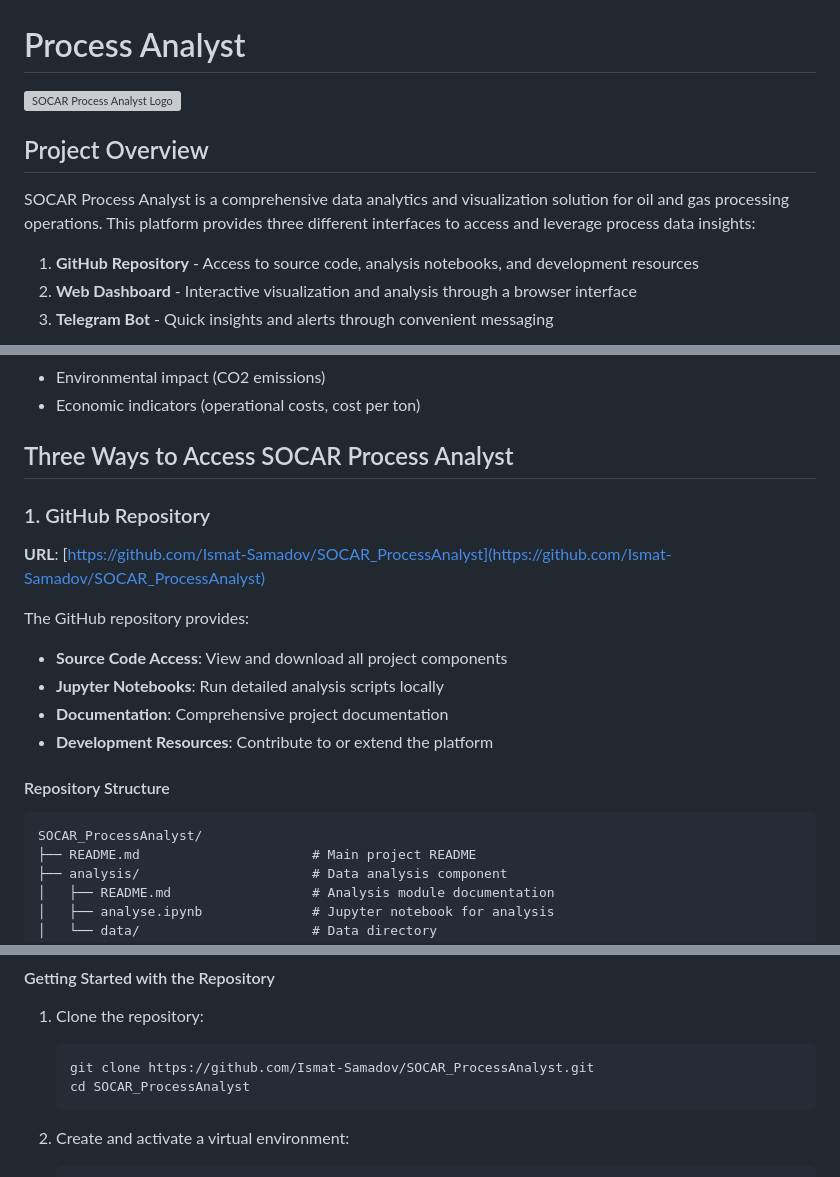
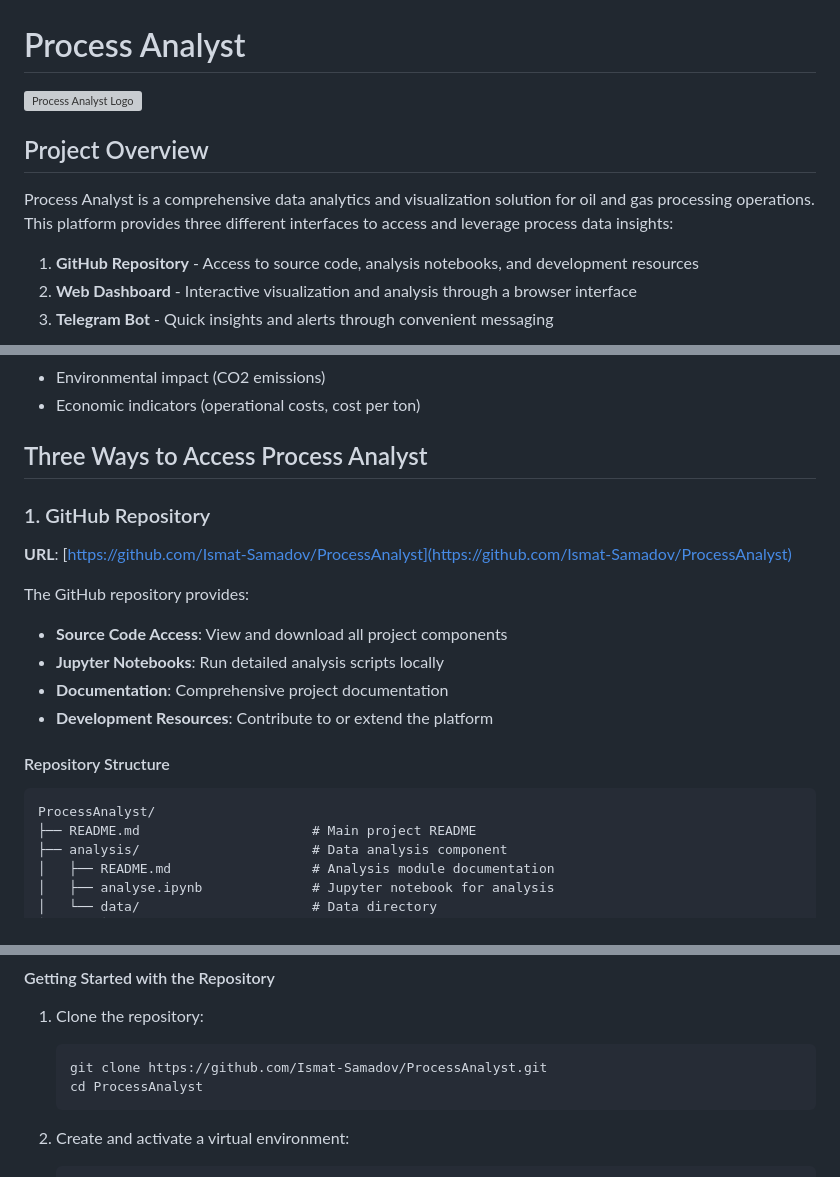
Before and after one commit to interview-tasks/ProcessAnalyst, a Markdown page: README.md, 3 parts joined by grey strips. GitHub-like rendering; grey boxes are pictures that could not be loaded.

````diff
--- a/README.md
+++ b/README.md
@@ -1,10 +1,10 @@
 # Process Analyst
 
-![SOCAR Process Analyst Logo](https://media.istockphoto.com/id/925690772/vector/icon-icon-with-the-concept-of-searching-analyzing-for-business-finance-and-marketing.jpg?s=612x612&w=0&k=20&c=eYqm89QSN6MWpXRICxTCCQdX6o-mg-Lu9rZLWK6WNgM=)
+![Process Analyst Logo](https://media.istockphoto.com/id/925690772/vector/icon-icon-with-the-concept-of-searching-analyzing-for-business-finance-and-marketing.jpg?s=612x612&w=0&k=20&c=eYqm89QSN6MWpXRICxTCCQdX6o-mg-Lu9rZLWK6WNgM=)
 
 ## Project Overview
 
-SOCAR Process Analyst is a comprehensive data analytics and visualization solution for oil and gas processing operations. This platform provides three different interfaces to access and leverage process data insights:
+Process Analyst is a comprehensive data analytics and visualization solution for oil and gas processing operations. This platform provides three different interfaces to access and leverage process data insights:
 
 1. **GitHub Repository** - Access to source code, analysis notebooks, and development resources
 2. **Web Dashboard** - Interactive visualization and analysis through a browser interface
@@ -32,10 +32,10 @@ The platform analyzes process data with 23 key fields including:
 - Environmental impact (CO2 emissions)
 - Economic indicators (operational costs, cost per ton)
 
-## Three Ways to Access SOCAR Process Analyst
+## Three Ways to Access Process Analyst
 
 ### 1. GitHub Repository
-**URL**: [https://github.com/Ismat-Samadov/SOCAR_ProcessAnalyst](https://github.com/Ismat-Samadov/SOCAR_ProcessAnalyst)
+**URL**: [https://github.com/Ismat-Samadov/ProcessAnalyst](https://github.com/Ismat-Samadov/ProcessAnalyst)
 
 The GitHub repository provides:
 
@@ -47,7 +47,7 @@ The GitHub repository provides:
 #### Repository Structure
 
 ```
-SOCAR_ProcessAnalyst/
+ProcessAnalyst/
 ├── README.md                      # Main project README
 ├── analysis/                      # Data analysis component
 │   ├── README.md                  # Analysis module documentation
@@ -81,8 +81,8 @@ SOCAR_ProcessAnalyst/
 
 1. Clone the repository:
    ```bash
-   git clone https://github.com/Ismat-Samadov/SOCAR_ProcessAnalyst.git
-   cd SOCAR_ProcessAnalyst
+   git clone https://github.com/Ismat-Samadov/ProcessAnalyst.git
+   cd ProcessAnalyst
    ```
 
 2. Create and activate a virtual environment:
````
Also changed, not shown: other parts of README.md (+5 -5 lines).
